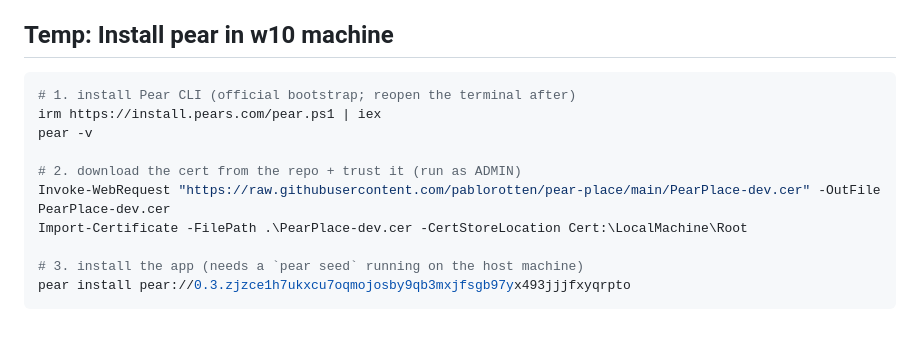
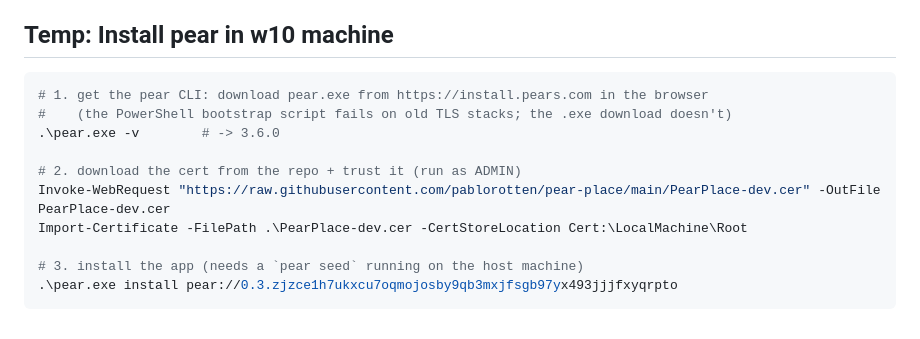
Before and after one commit to pablorotten/pear-place, a Markdown page: README.md, the part around the change. Drawn GitHub-style.

Commit message:
pear.exe

````diff
--- a/README.md
+++ b/README.md
@@ -97,14 +97,14 @@ Project board: https://github.com/users/pablorotten/projects/7/views/1
 ## Temp: Install pear in w10 machine
 
 ```sh
-# 1. install Pear CLI (official bootstrap; reopen the terminal after)
-irm https://install.pears.com/pear.ps1 | iex
-pear -v
+# 1. get the pear CLI: download pear.exe from https://install.pears.com in the browser
+#    (the PowerShell bootstrap script fails on old TLS stacks; the .exe download doesn't)
+.\pear.exe -v        # -> 3.6.0
 
 # 2. download the cert from the repo + trust it (run as ADMIN)
 Invoke-WebRequest "https://raw.githubusercontent.com/pablorotten/pear-place/main/PearPlace-dev.cer" -OutFile PearPlace-dev.cer
 Import-Certificate -FilePath .\PearPlace-dev.cer -CertStoreLocation Cert:\LocalMachine\Root
 
 # 3. install the app (needs a `pear seed` running on the host machine)
-pear install pear://0.3.zjzce1h7ukxcu7oqmojosby9qb3mxjfsgb97yx493jjjfxyqrpto
+.\pear.exe install pear://0.3.zjzce1h7ukxcu7oqmojosby9qb3mxjfsgb97yx493jjjfxyqrpto
 ```
````
